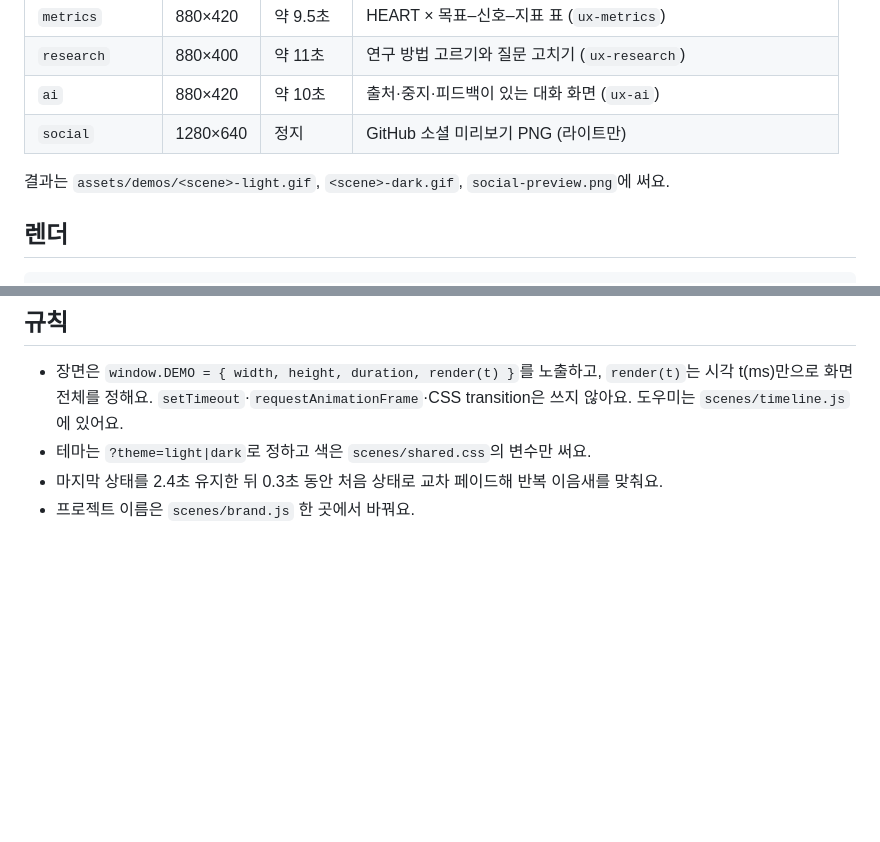
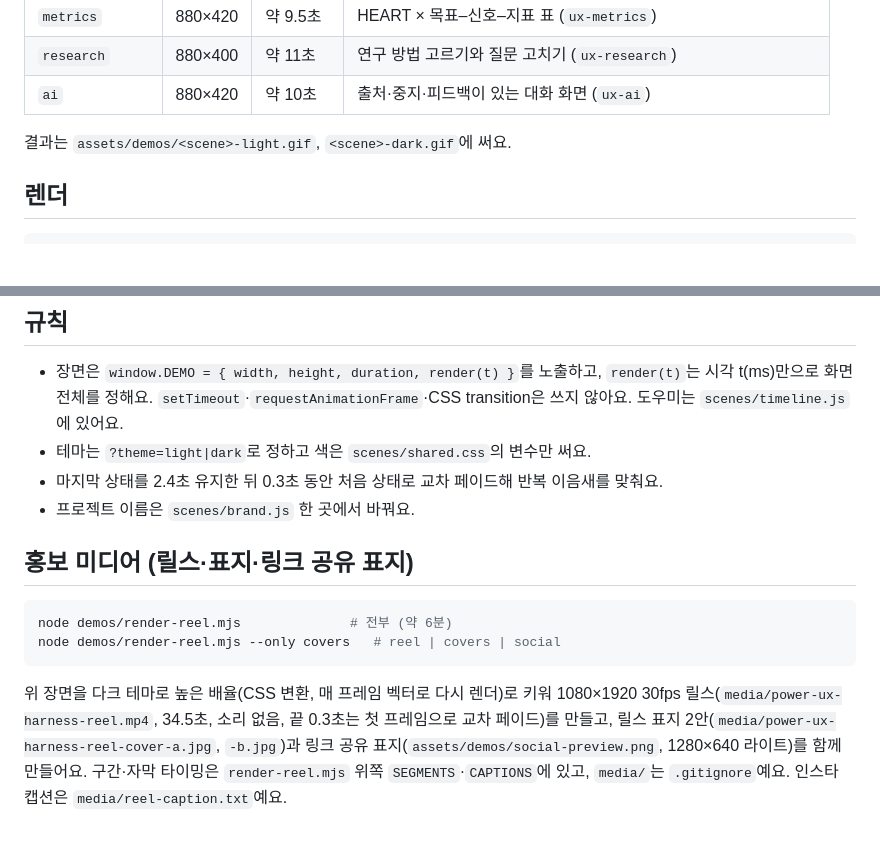
Before and after one commit to Power-xc/power-ux-harness, a Markdown page: demos/README.md, 2 parts joined by grey strips. Drawn GitHub-style; blank space fills up the shorter version.

Commit message:
feat(demos): 릴스 영상·표지 2안·링크 공유 표지 렌더러
render-reel.mjs 하나로 1080x1920 릴스 MP4, 릴스 표지 a/b, social-preview.png를 다시 만든다. 장면을 CSS 변환으로 키워 매 프레임 벡터로 렌더하고, media/는 gitignore한다.

````diff
--- a/demos/README.md
+++ b/demos/README.md
@@ -17,9 +17,8 @@ README에 들어가는 데모 GIF를 만드는 결정적 렌더러와 장면 모
 | `metrics` | 880×420 | 약 9.5초 | HEART × 목표–신호–지표 표 (`ux-metrics`) |
 | `research` | 880×400 | 약 11초 | 연구 방법 고르기와 질문 고치기 (`ux-research`) |
 | `ai` | 880×420 | 약 10초 | 출처·중지·피드백이 있는 대화 화면 (`ux-ai`) |
-| `social` | 1280×640 | 정지 | GitHub 소셜 미리보기 PNG (라이트만) |
 
-결과는 `assets/demos/<scene>-light.gif`, `<scene>-dark.gif`, `social-preview.png`에 써요.
+결과는 `assets/demos/<scene>-light.gif`, `<scene>-dark.gif`에 써요.
 
 ## 렌더
 
@@ -40,3 +39,12 @@ Chrome 경로는 `CHROME_PATH`, ffmpeg 경로는 `FFMPEG_PATH`(기본 `/opt/home
 - 테마는 `?theme=light|dark`로 정하고 색은 `scenes/shared.css`의 변수만 써요.
 - 마지막 상태를 2.4초 유지한 뒤 0.3초 동안 처음 상태로 교차 페이드해 반복 이음새를 맞춰요.
 - 프로젝트 이름은 `scenes/brand.js` 한 곳에서 바꿔요.
+
+## 홍보 미디어 (릴스·표지·링크 공유 표지)
+
+```sh
+node demos/render-reel.mjs              # 전부 (약 6분)
+node demos/render-reel.mjs --only covers   # reel | covers | social
+```
+
+위 장면을 다크 테마로 높은 배율(CSS 변환, 매 프레임 벡터로 다시 렌더)로 키워 1080×1920 30fps 릴스(`media/power-ux-harness-reel.mp4`, 34.5초, 소리 없음, 끝 0.3초는 첫 프레임으로 교차 페이드)를 만들고, 릴스 표지 2안(`media/power-ux-harness-reel-cover-a.jpg`, `-b.jpg`)과 링크 공유 표지(`assets/demos/social-preview.png`, 1280×640 라이트)를 함께 만들어요. 구간·자막 타이밍은 `render-reel.mjs` 위쪽 `SEGMENTS`·`CAPTIONS`에 있고, `media/`는 `.gitignore`예요. 인스타 캡션은 `media/reel-caption.txt`예요.
````
Also changed, not shown: assets/demos/social-preview.png, 5 other files.
